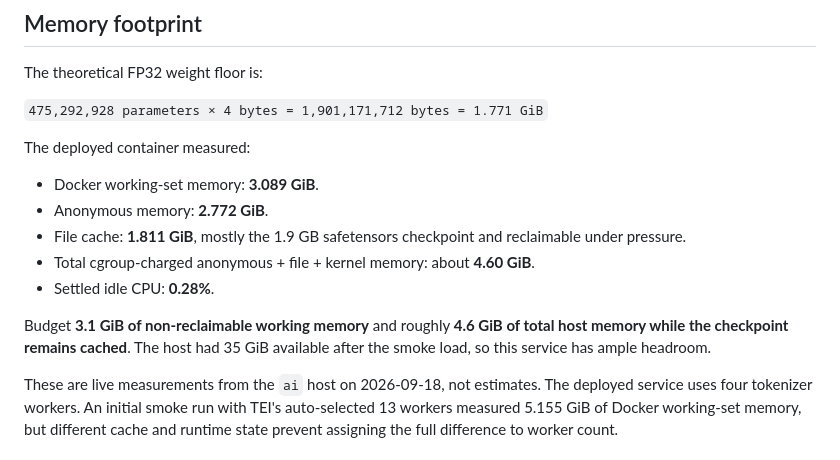
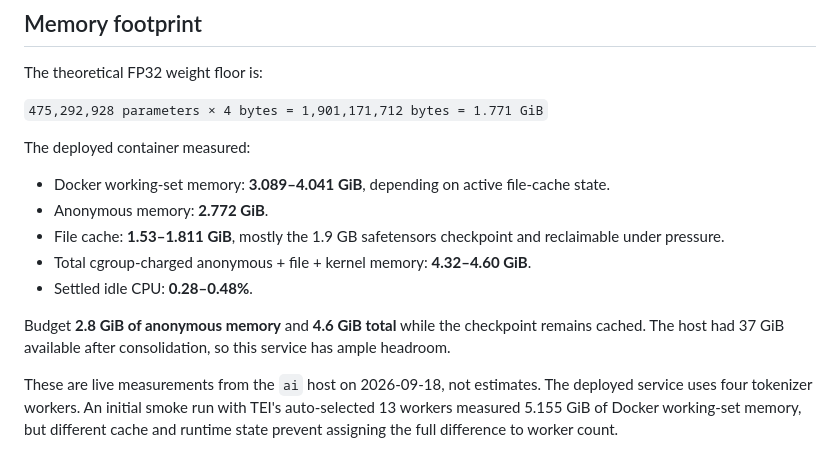
Before and after one commit to mspiegel31/home-services, a Markdown page: .research/nomic-embed-text-v2-moe-vllm.md, the part around the change. Rendered like a GitHub page.

Commit message:
Update consolidated embedding memory measurements

```diff
--- a/.research/nomic-embed-text-v2-moe-vllm.md
+++ b/.research/nomic-embed-text-v2-moe-vllm.md
@@ -42,13 +42,13 @@ The theoretical FP32 weight floor is:
 
 The deployed container measured:
 
-- Docker working-set memory: **3.089 GiB**.
+- Docker working-set memory: **3.089–4.041 GiB**, depending on active file-cache state.
 - Anonymous memory: **2.772 GiB**.
-- File cache: **1.811 GiB**, mostly the 1.9 GB safetensors checkpoint and reclaimable under pressure.
-- Total cgroup-charged anonymous + file + kernel memory: about **4.60 GiB**.
-- Settled idle CPU: **0.28%**.
+- File cache: **1.53–1.811 GiB**, mostly the 1.9 GB safetensors checkpoint and reclaimable under pressure.
+- Total cgroup-charged anonymous + file + kernel memory: **4.32–4.60 GiB**.
+- Settled idle CPU: **0.28–0.48%**.
 
-Budget **3.1 GiB of non-reclaimable working memory** and roughly **4.6 GiB of total host memory while the checkpoint remains cached**. The host had 35 GiB available after the smoke load, so this service has ample headroom.
+Budget **2.8 GiB of anonymous memory** and **4.6 GiB total** while the checkpoint remains cached. The host had 37 GiB available after consolidation, so this service has ample headroom.
 
 These are live measurements from the `ai` host on 2026-09-18, not estimates. The deployed service uses four tokenizer workers. An initial smoke run with TEI's auto-selected 13 workers measured 5.155 GiB of Docker working-set memory, but different cache and runtime state prevent assigning the full difference to worker count.
 
```
